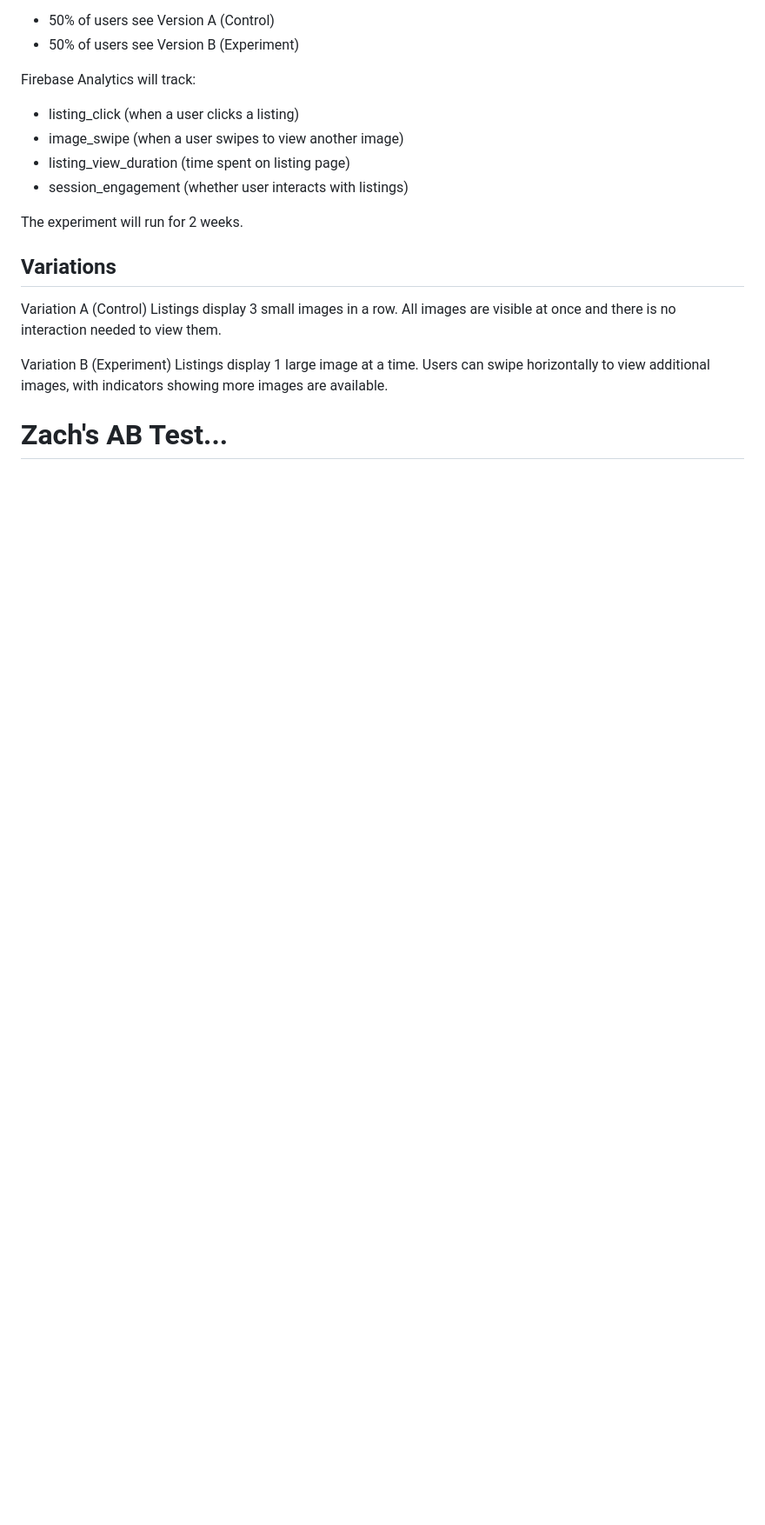
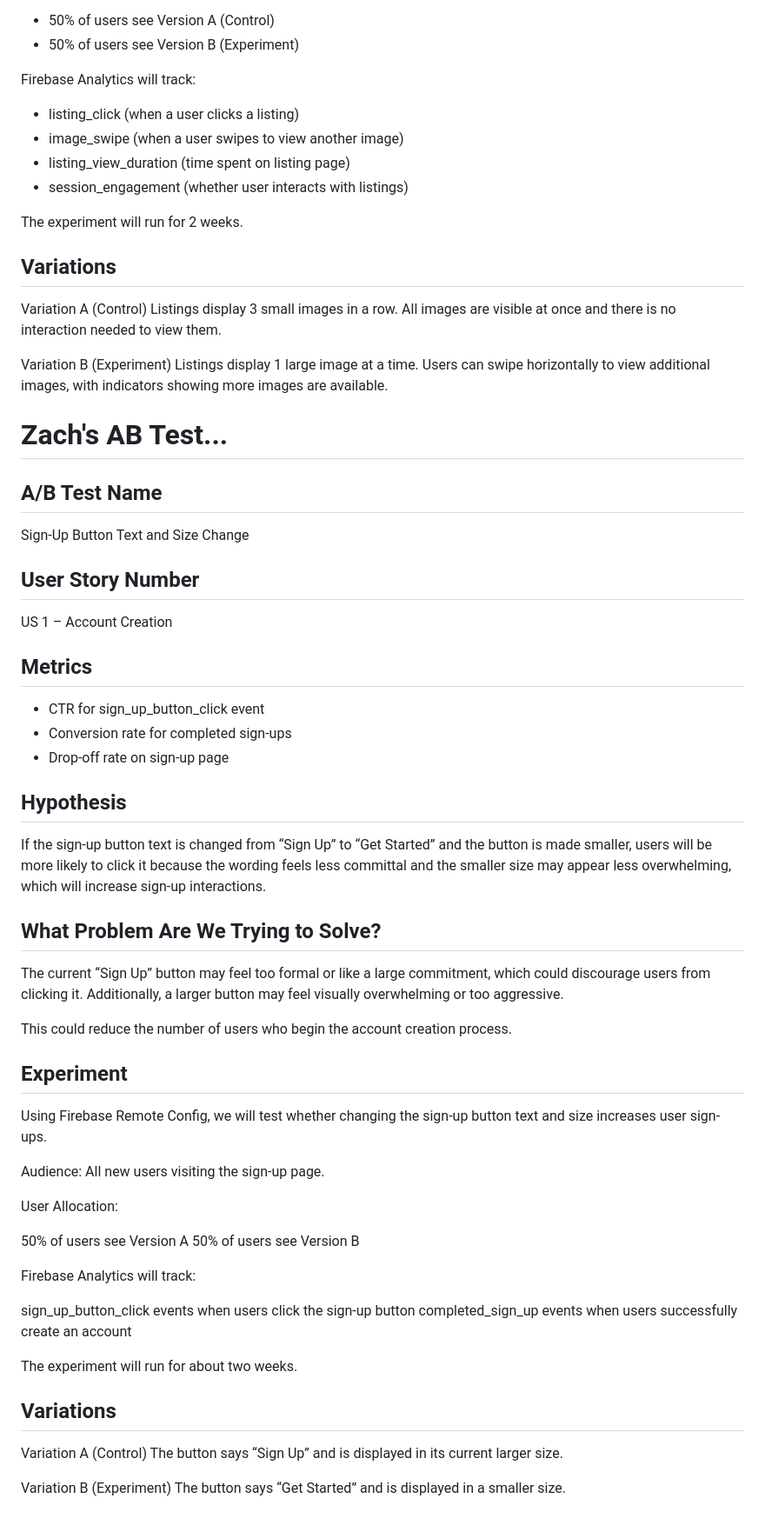
Before and after one commit to ArdenisD/StudentMarket, a Markdown page: docs/ABTEST.md, the part around the change. Shown at 87% size. Rendered like a GitHub page; blank space fills up the shorter version.

Commit message:
Added my A/B test

```diff
--- a/docs/ABTEST.md
+++ b/docs/ABTEST.md
@@ -136,3 +136,47 @@ Listings display 1 large image at a time. Users can swipe horizontally to view a
 
 
 # Zach's AB Test...
+
+## A/B Test Name
+Sign-Up Button Text and Size Change
+
+## User Story Number
+US 1 – Account Creation
+
+## Metrics
+- CTR for sign_up_button_click event
+- Conversion rate for completed sign-ups
+- Drop-off rate on sign-up page
+
+## Hypothesis
+If the sign-up button text is changed from “Sign Up” to “Get Started” and the button is made smaller, users will be more likely to click it because the wording feels less committal and the smaller size may appear less overwhelming, which will increase sign-up interactions.
+
+## What Problem Are We Trying to Solve?
+The current “Sign Up” button may feel too formal or like a large commitment, which could discourage users from clicking it. Additionally, a larger button may feel visually overwhelming or too aggressive.
+
+This could reduce the number of users who begin the account creation process.
+
+## Experiment
+Using Firebase Remote Config, we will test whether changing the sign-up button text and size increases user sign-ups.
+
+Audience:
+All new users visiting the sign-up page.
+
+User Allocation:
+
+50% of users see Version A
+50% of users see Version B
+
+Firebase Analytics will track:
+
+sign_up_button_click events when users click the sign-up button
+completed_sign_up events when users successfully create an account
+
+The experiment will run for about two weeks.
+
+## Variations
+Variation A (Control)
+The button says “Sign Up” and is displayed in its current larger size.
+
+Variation B (Experiment)
+The button says “Get Started” and is displayed in a smaller size.
```
